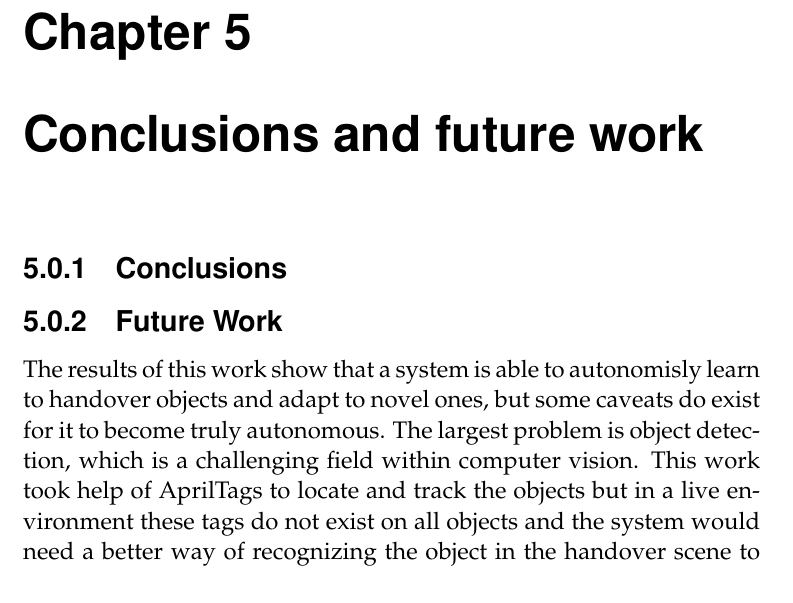
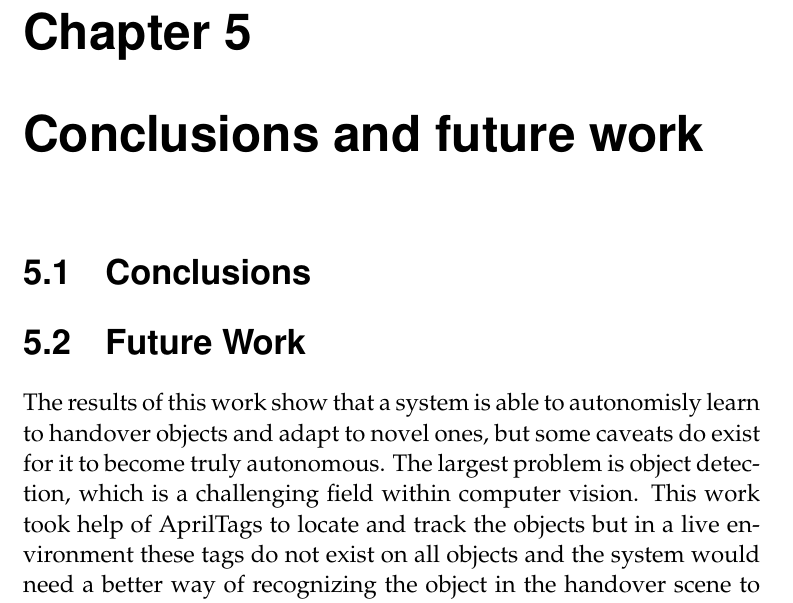
Before and after one commit to ximonsson/robot-human-handovers, a LaTeX thesis (doc/essay/thesis.tex, which reads doc/essay/tex/conclusion.tex): part of page 27 of 33, cut so that both start at the same text. Compiled offline with pdfLaTeX.

Commit message:
subsection -> section

```diff
--- a/doc/essay/tex/conclusion.tex
+++ b/doc/essay/tex/conclusion.tex
@@ -1,7 +1,7 @@
-\subsection{Conclusions}
+\section{Conclusions}
 
 
-\subsection{Future Work}
+\section{Future Work}
 
 The results of this work show that a system is able to autonomisly learn to handover objects and adapt to novel ones, but some caveats do exist for it to become truly autonomous. The largest problem is object detection, which is a challenging field within computer vision. This work took help of AprilTags to locate and track the objects but in a live environment these tags do not exist on all objects and the system would need a better way of recognizing the object in the handover scene to extract data about the handover. Some work show good success using alternatives such as point cloud libraries (\parencite{Chan2015a}). Object detection using point clouds was tried in this work before using AprilTags, but with very poor results. This is something that would need more work to try and implement better without the help of the tags.
 
```
